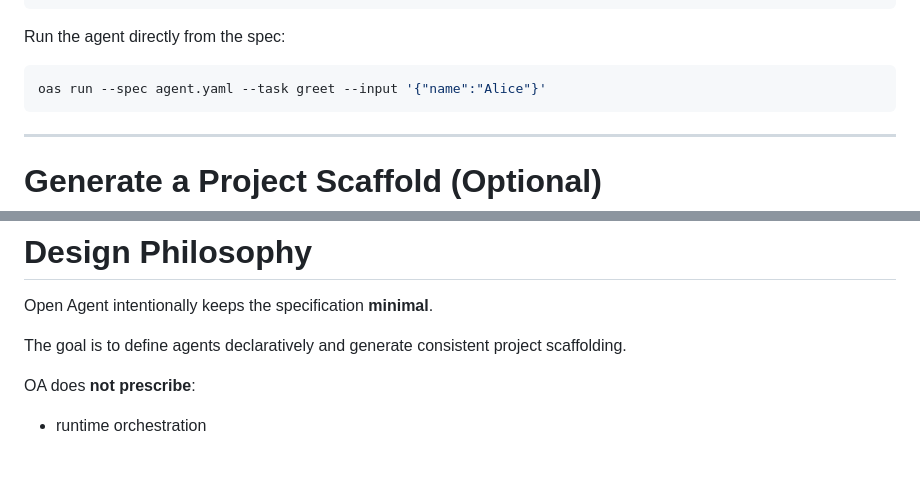
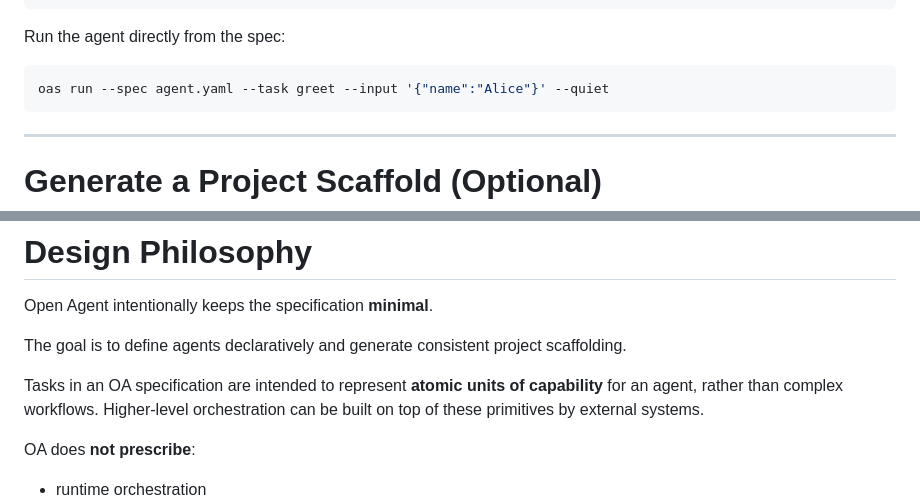
Before and after one commit to prime-vector/open-agent-spec, a Markdown page: README.md, 2 parts joined by grey strips. Rendered like a GitHub page; blank space fills up the shorter version.

Commit message:
feat: fix README

````diff
--- a/README.md
+++ b/README.md
@@ -75,7 +75,7 @@ prompts:
 Run the agent directly from the spec:
 
 ```bash
-oas run --spec agent.yaml --task greet --input '{"name":"Alice"}'
+oas run --spec agent.yaml --task greet --input '{"name":"Alice"}' --quiet
 ```
 
 ---
@@ -111,6 +111,8 @@ agent/
 Open Agent intentionally keeps the specification **minimal**.
 
 The goal is to define agents declaratively and generate consistent project scaffolding.
+
+Tasks in an OA specification are intended to represent **atomic units of capability** for an agent, rather than complex workflows. Higher-level orchestration can be built on top of these primitives by external systems.
 
 OA does **not prescribe**:
 
````
